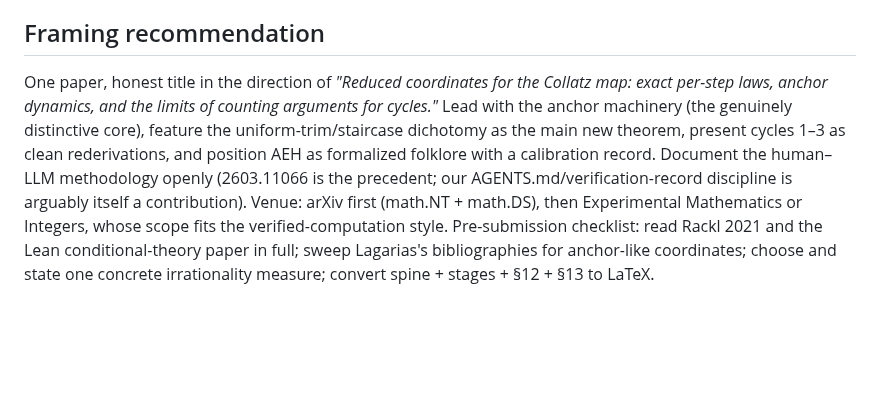
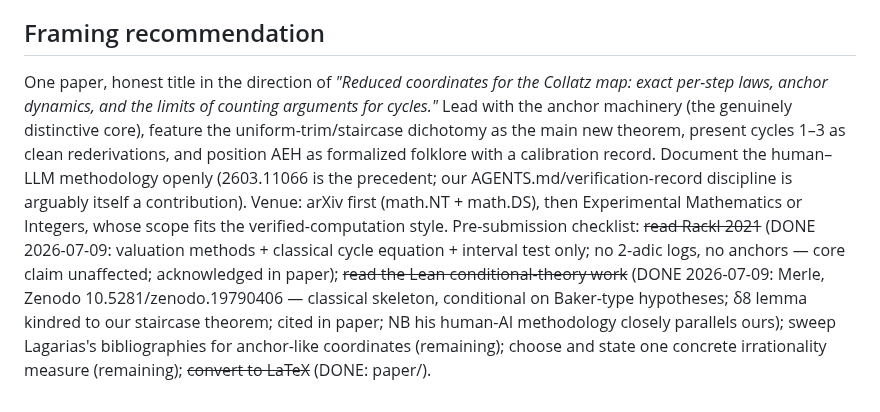
Before and after one commit to macindoe/collatz, a Markdown page: publication.md, the part around the change. Rendered like a GitHub page; blank space fills up the shorter version.

Commit message:
Checklist: both flagged reads done, verdicts recorded

```diff
--- a/publication.md
+++ b/publication.md
@@ -39,4 +39,4 @@ The framework's origin is documented and predates all three contemporary neighbo
 
 ## Framing recommendation
 
-One paper, honest title in the direction of *"Reduced coordinates for the Collatz map: exact per-step laws, anchor dynamics, and the limits of counting arguments for cycles."* Lead with the anchor machinery (the genuinely distinctive core), feature the uniform-trim/staircase dichotomy as the main new theorem, present cycles 1–3 as clean rederivations, and position AEH as formalized folklore with a calibration record. Document the human–LLM methodology openly (2603.11066 is the precedent; our AGENTS.md/verification-record discipline is arguably itself a contribution). Venue: arXiv first (math.NT + math.DS), then Experimental Mathematics or Integers, whose scope fits the verified-computation style. Pre-submission checklist: read Rackl 2021 and the Lean conditional-theory paper in full; sweep Lagarias's bibliographies for anchor-like coordinates; choose and state one concrete irrationality measure; convert spine + stages + §12 + §13 to LaTeX.
+One paper, honest title in the direction of *"Reduced coordinates for the Collatz map: exact per-step laws, anchor dynamics, and the limits of counting arguments for cycles."* Lead with the anchor machinery (the genuinely distinctive core), feature the uniform-trim/staircase dichotomy as the main new theorem, present cycles 1–3 as clean rederivations, and position AEH as formalized folklore with a calibration record. Document the human–LLM methodology openly (2603.11066 is the precedent; our AGENTS.md/verification-record discipline is arguably itself a contribution). Venue: arXiv first (math.NT + math.DS), then Experimental Mathematics or Integers, whose scope fits the verified-computation style. Pre-submission checklist: ~~read Rackl 2021~~ (DONE 2026-07-09: valuation methods + classical cycle equation + interval test only; no 2-adic logs, no anchors — core claim unaffected; acknowledged in paper); ~~read the Lean conditional-theory work~~ (DONE 2026-07-09: Merle, Zenodo 10.5281/zenodo.19790406 — classical skeleton, conditional on Baker-type hypotheses; δ8 lemma kindred to our staircase theorem; cited in paper; NB his human-AI methodology closely parallels ours); sweep Lagarias's bibliographies for anchor-like coordinates (remaining); choose and state one concrete irrationality measure (remaining); ~~convert to LaTeX~~ (DONE: paper/).
```
